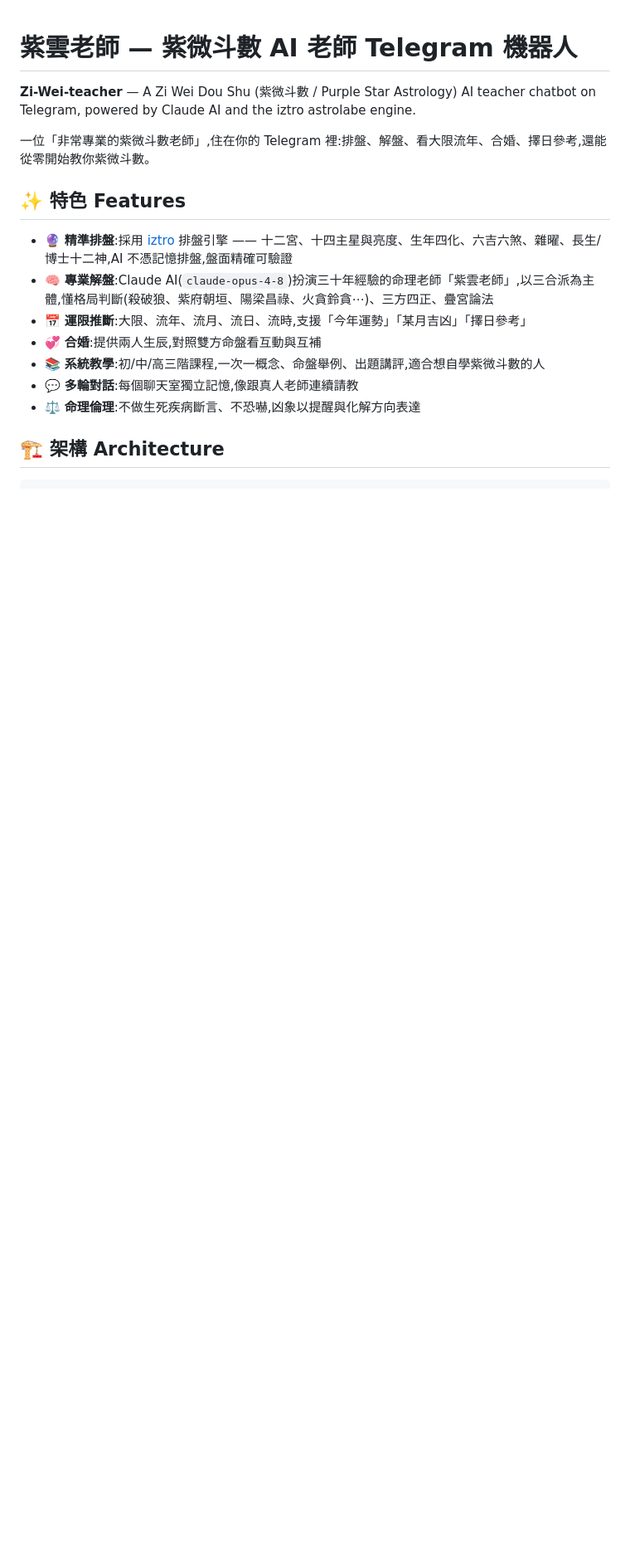
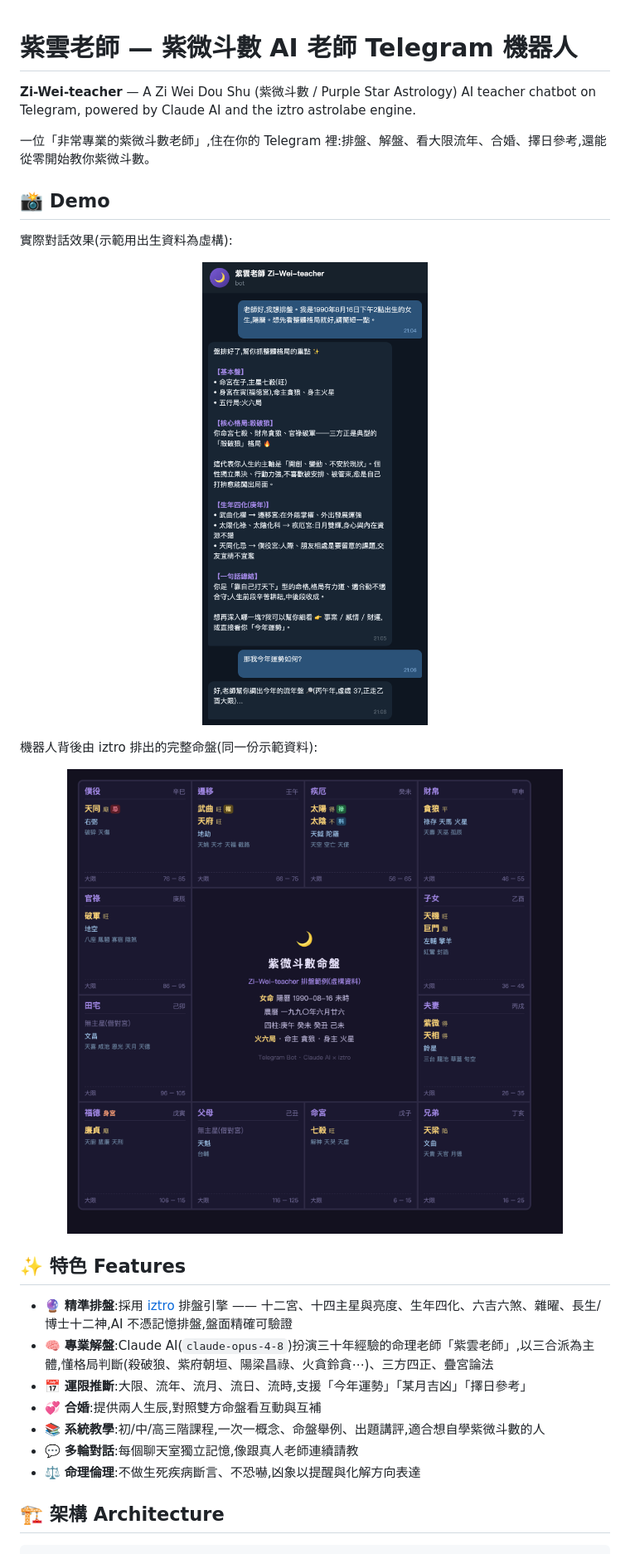
Before and after one commit to oeoeoeooeo/Zi-Wei-teacher, a Markdown page: README.md, the part around the change. Shown at 83% size. Rendered like a GitHub page; pictures changed too: assets/demo-chart.png (added), assets/demo-chat.png (added); blank space fills up the shorter version.

Commit message:
Add demo screenshots: Telegram chat and twelve-palace astrolabe chart
Both rendered from real bot output using fictional birth data.

Co-Authored-By: Claude Fable 5 <noreply@anthropic.com>

```diff
--- a/README.md
+++ b/README.md
@@ -3,6 +3,20 @@
 **Zi-Wei-teacher** — A Zi Wei Dou Shu (紫微斗數 / Purple Star Astrology) AI teacher chatbot on Telegram, powered by Claude AI and the iztro astrolabe engine.
 
 一位「非常專業的紫微斗數老師」,住在你的 Telegram 裡:排盤、解盤、看大限流年、合婚、擇日參考,還能從零開始教你紫微斗數。
+
+## 📸 Demo
+
+實際對話效果(示範用出生資料為虛構):
+
+<p align="center">
+  <img src="assets/demo-chat.png" width="440" alt="紫雲老師 Telegram 對話示範 — Zi Wei Dou Shu AI teacher chat demo">
+</p>
+
+機器人背後由 iztro 排出的完整命盤(同一份示範資料):
+
+<p align="center">
+  <img src="assets/demo-chart.png" width="820" alt="紫微斗數十二宮命盤 — Zi Wei Dou Shu astrolabe chart generated by iztro">
+</p>
 
 ## ✨ 特色 Features
 
```
Also changed, not shown: 2 other files.
